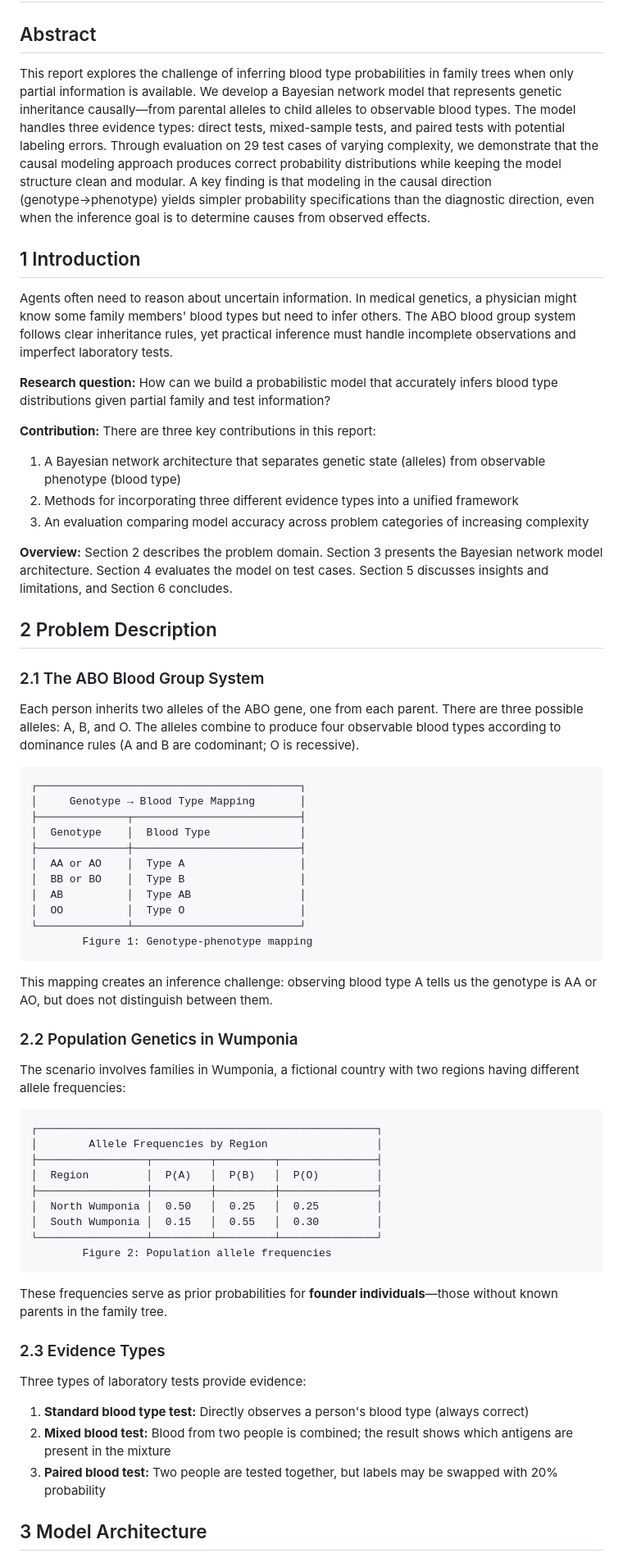
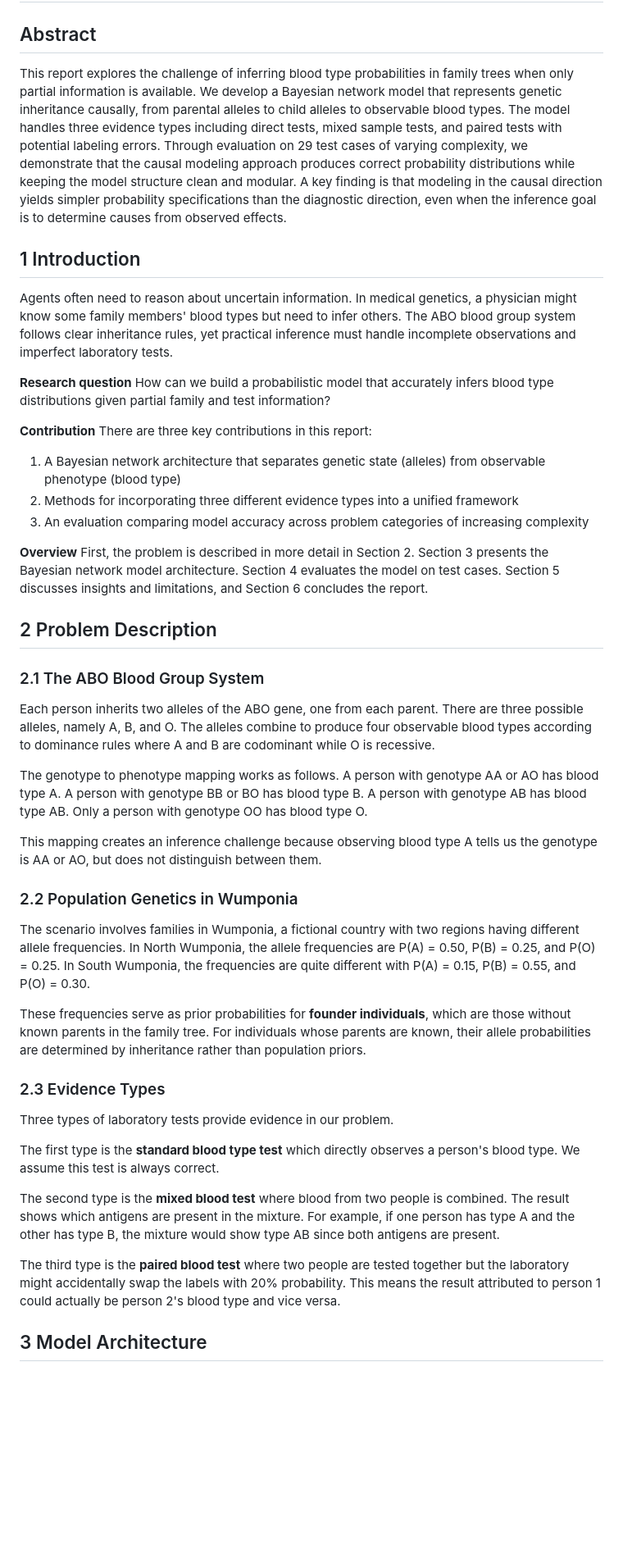
Before and after one commit to abrar0205/temp, a Markdown page: report.md, the part around one of its changes. Shown at 82% size. GitHub-like rendering; blank space fills up the shorter version.

````diff
--- a/report.md
+++ b/report.md
@@ -2,68 +2,47 @@
 
 ## Abstract
 
-This report explores the challenge of inferring blood type probabilities in family trees when only partial information is available. We develop a Bayesian network model that represents genetic inheritance causally—from parental alleles to child alleles to observable blood types. The model handles three evidence types: direct tests, mixed-sample tests, and paired tests with potential labeling errors. Through evaluation on 29 test cases of varying complexity, we demonstrate that the causal modeling approach produces correct probability distributions while keeping the model structure clean and modular. A key finding is that modeling in the causal direction (genotype→phenotype) yields simpler probability specifications than the diagnostic direction, even when the inference goal is to determine causes from observed effects.
+This report explores the challenge of inferring blood type probabilities in family trees when only partial information is available. We develop a Bayesian network model that represents genetic inheritance causally, from parental alleles to child alleles to observable blood types. The model handles three evidence types including direct tests, mixed sample tests, and paired tests with potential labeling errors. Through evaluation on 29 test cases of varying complexity, we demonstrate that the causal modeling approach produces correct probability distributions while keeping the model structure clean and modular. A key finding is that modeling in the causal direction yields simpler probability specifications than the diagnostic direction, even when the inference goal is to determine causes from observed effects.
 
 ## 1 Introduction
 
 Agents often need to reason about uncertain information. In medical genetics, a physician might know some family members' blood types but need to infer others. The ABO blood group system follows clear inheritance rules, yet practical inference must handle incomplete observations and imperfect laboratory tests.
 
-**Research question:** How can we build a probabilistic model that accurately infers blood type distributions given partial family and test information?
+**Research question** How can we build a probabilistic model that accurately infers blood type distributions given partial family and test information?
 
-**Contribution:** There are three key contributions in this report:
+**Contribution** There are three key contributions in this report:
+
 1. A Bayesian network architecture that separates genetic state (alleles) from observable phenotype (blood type)
 2. Methods for incorporating three different evidence types into a unified framework
 3. An evaluation comparing model accuracy across problem categories of increasing complexity
 
-**Overview:** Section 2 describes the problem domain. Section 3 presents the Bayesian network model architecture. Section 4 evaluates the model on test cases. Section 5 discusses insights and limitations, and Section 6 concludes.
+**Overview** First, the problem is described in more detail in Section 2. Section 3 presents the Bayesian network model architecture. Section 4 evaluates the model on test cases. Section 5 discusses insights and limitations, and Section 6 concludes the report.
 
 ## 2 Problem Description
 
 ### 2.1 The ABO Blood Group System
 
-Each person inherits two alleles of the ABO gene, one from each parent. There are three possible alleles: A, B, and O. The alleles combine to produce four observable blood types according to dominance rules (A and B are codominant; O is recessive).
+Each person inherits two alleles of the ABO gene, one from each parent. There are three possible alleles, namely A, B, and O. The alleles combine to produce four observable blood types according to dominance rules where A and B are codominant while O is recessive.
 
-```
-┌─────────────────────────────────────────┐
-│     Genotype → Blood Type Mapping       │
-├──────────────┬──────────────────────────┤
-│  Genotype    │  Blood Type              │
-├──────────────┼──────────────────────────┤
-│  AA or AO    │  Type A                  │
-│  BB or BO    │  Type B                  │
-│  AB          │  Type AB                 │
-│  OO          │  Type O                  │
-└──────────────┴──────────────────────────┘
-        Figure 1: Genotype-phenotype mapping
-```
+The genotype to phenotype mapping works as follows. A person with genotype AA or AO has blood type A. A person with genotype BB or BO has blood type B. A person with genotype AB has blood type AB. Only a person with genotype OO has blood type O.
 
-This mapping creates an inference challenge: observing blood type A tells us the genotype is AA or AO, but does not distinguish between them.
+This mapping creates an inference challenge because observing blood type A tells us the genotype is AA or AO, but does not distinguish between them.
 
 ### 2.2 Population Genetics in Wumponia
 
-The scenario involves families in Wumponia, a fictional country with two regions having different allele frequencies:
+The scenario involves families in Wumponia, a fictional country with two regions having different allele frequencies. In North Wumponia, the allele frequencies are P(A) = 0.50, P(B) = 0.25, and P(O) = 0.25. In South Wumponia, the frequencies are quite different with P(A) = 0.15, P(B) = 0.55, and P(O) = 0.30.
 
-```
-┌─────────────────────────────────────────────────────┐
-│        Allele Frequencies by Region                 │
-├─────────────────┬─────────┬─────────┬───────────────┤
-│  Region         │  P(A)   │  P(B)   │  P(O)         │
-├─────────────────┼─────────┼─────────┼───────────────┤
-│  North Wumponia │  0.50   │  0.25   │  0.25         │
-│  South Wumponia │  0.15   │  0.55   │  0.30         │
-└─────────────────┴─────────┴─────────┴───────────────┘
-        Figure 2: Population allele frequencies
-```
-
-These frequencies serve as prior probabilities for **founder individuals**—those without known parents in the family tree.
+These frequencies serve as prior probabilities for **founder individuals**, which are those without known parents in the family tree. For individuals whose parents are known, their allele probabilities are determined by inheritance rather than population priors.
 
 ### 2.3 Evidence Types
 
-Three types of laboratory tests provide evidence:
+Three types of laboratory tests provide evidence in our problem.
 
-1. **Standard blood type test:** Directly observes a person's blood type (always correct)
-2. **Mixed blood test:** Blood from two people is combined; the result shows which antigens are present in the mixture
-3. **Paired blood test:** Two people are tested together, but labels may be swapped with 20% probability
+The first type is the **standard blood type test** which directly observes a person's blood type. We assume this test is always correct.
+
+The second type is the **mixed blood test** where blood from two people is combined. The result shows which antigens are present in the mixture. For example, if one person has type A and the other has type B, the mixture would show type AB since both antigens are present.
+
+The third type is the **paired blood test** where two people are tested together but the laboratory might accidentally swap the labels with 20% probability. This means the result attributed to person 1 could actually be person 2's blood type and vice versa.
 
 ## 3 Model Architecture
 
````
Also changed, not shown: other parts of report.md (+91 -167 lines).
